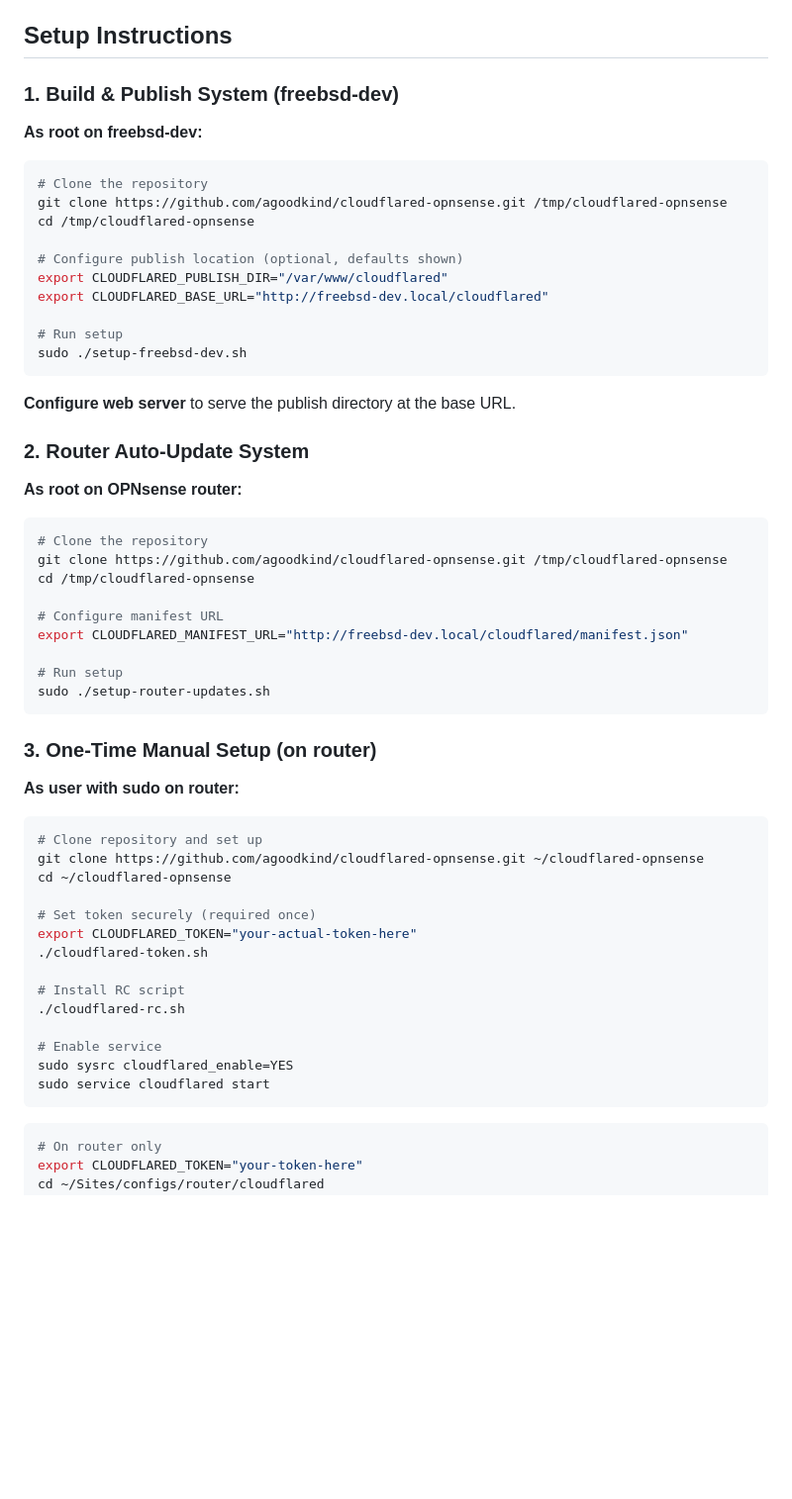
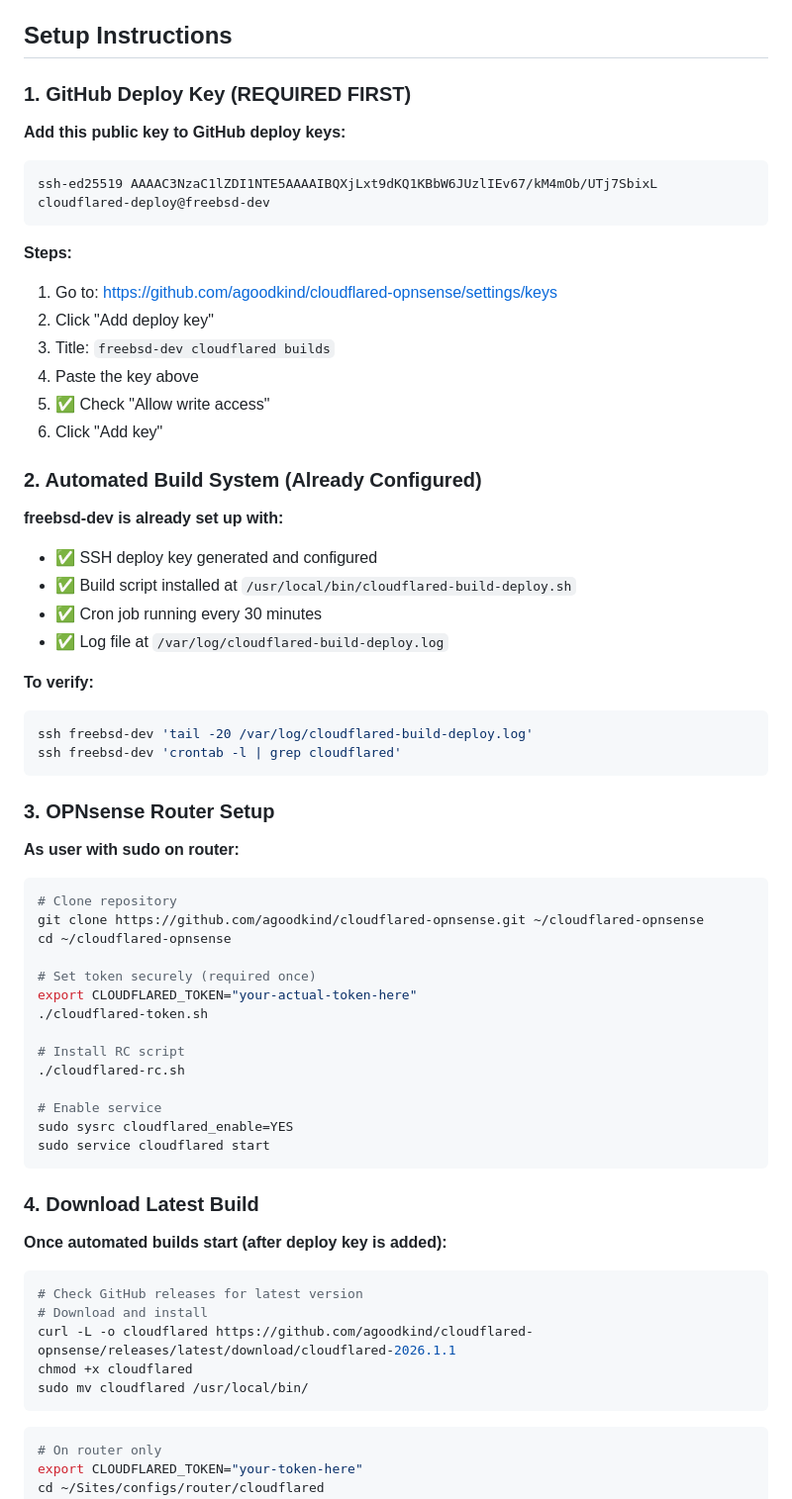
Before and after one commit to agoodkind/cloudflared-opnsense, a Markdown page: README.md, the part around one of its changes. Shown at 99% size. Drawn GitHub-style; blank space fills up the shorter version.

Commit message:
Update README for deploy key approach - freebsd-dev pushes builds directly to repo

````diff
--- a/README.md
+++ b/README.md
@@ -67,44 +60,41 @@ This would require:
 
 ## Setup Instructions
 
-### 1. Build & Publish System (freebsd-dev)
+### 1. GitHub Deploy Key (REQUIRED FIRST)
 
-**As root on freebsd-dev:**
-```bash
-# Clone the repository
-git clone https://github.com/agoodkind/cloudflared-opnsense.git /tmp/cloudflared-opnsense
-cd /tmp/cloudflared-opnsense
+**Add this public key to GitHub deploy keys:**
 
-# Configure publish location (optional, defaults shown)
-export CLOUDFLARED_PUBLISH_DIR="/var/www/cloudflared"
-export CLOUDFLARED_BASE_URL="http://freebsd-dev.local/cloudflared"
-
-# Run setup
-sudo ./setup-freebsd-dev.sh
+```
+ssh-ed25519 AAAAC3NzaC1lZDI1NTE5AAAAIBQXjLxt9dKQ1KBbW6JUzlIEv67/kM4mOb/UTj7SbixL cloudflared-deploy@freebsd-dev
 ```
 
-**Configure web server** to serve the publish directory at the base URL.
+**Steps:**
+1. Go to: https://github.com/agoodkind/cloudflared-opnsense/settings/keys
+2. Click "Add deploy key"
+3. Title: `freebsd-dev cloudflared builds`
+4. Paste the key above
+5. ✅ Check "Allow write access"
+6. Click "Add key"
 
-### 2. Router Auto-Update System
+### 2. Automated Build System (Already Configured)
 
-**As root on OPNsense router:**
+**freebsd-dev is already set up with:**
+- ✅ SSH deploy key generated and configured
+- ✅ Build script installed at `/usr/local/bin/cloudflared-build-deploy.sh`
+- ✅ Cron job running every 30 minutes
+- ✅ Log file at `/var/log/cloudflared-build-deploy.log`
+
+**To verify:**
 ```bash
-# Clone the repository
-git clone https://github.com/agoodkind/cloudflared-opnsense.git /tmp/cloudflared-opnsense
-cd /tmp/cloudflared-opnsense
-
-# Configure manifest URL
-export CLOUDFLARED_MANIFEST_URL="http://freebsd-dev.local/cloudflared/manifest.json"
-
-# Run setup
-sudo ./setup-router-updates.sh
+ssh freebsd-dev 'tail -20 /var/log/cloudflared-build-deploy.log'
+ssh freebsd-dev 'crontab -l | grep cloudflared'
 ```
 
-### 3. One-Time Manual Setup (on router)
+### 3. OPNsense Router Setup
 
 **As user with sudo on router:**
 ```bash
-# Clone repository and set up
+# Clone repository
 git clone https://github.com/agoodkind/cloudflared-opnsense.git ~/cloudflared-opnsense
 cd ~/cloudflared-opnsense
 
@@ -118,6 +108,17 @@ export CLOUDFLARED_TOKEN="your-actual-token-here"
 # Enable service
 sudo sysrc cloudflared_enable=YES
 sudo service cloudflared start
+```
+
+### 4. Download Latest Build
+
+**Once automated builds start (after deploy key is added):**
+```bash
+# Check GitHub releases for latest version
+# Download and install
+curl -L -o cloudflared https://github.com/agoodkind/cloudflared-opnsense/releases/latest/download/cloudflared-2026.1.1
+chmod +x cloudflared
+sudo mv cloudflared /usr/local/bin/
 ```
 
 ```bash
````
Also changed, not shown: other parts of README.md (+11 -18 lines).
